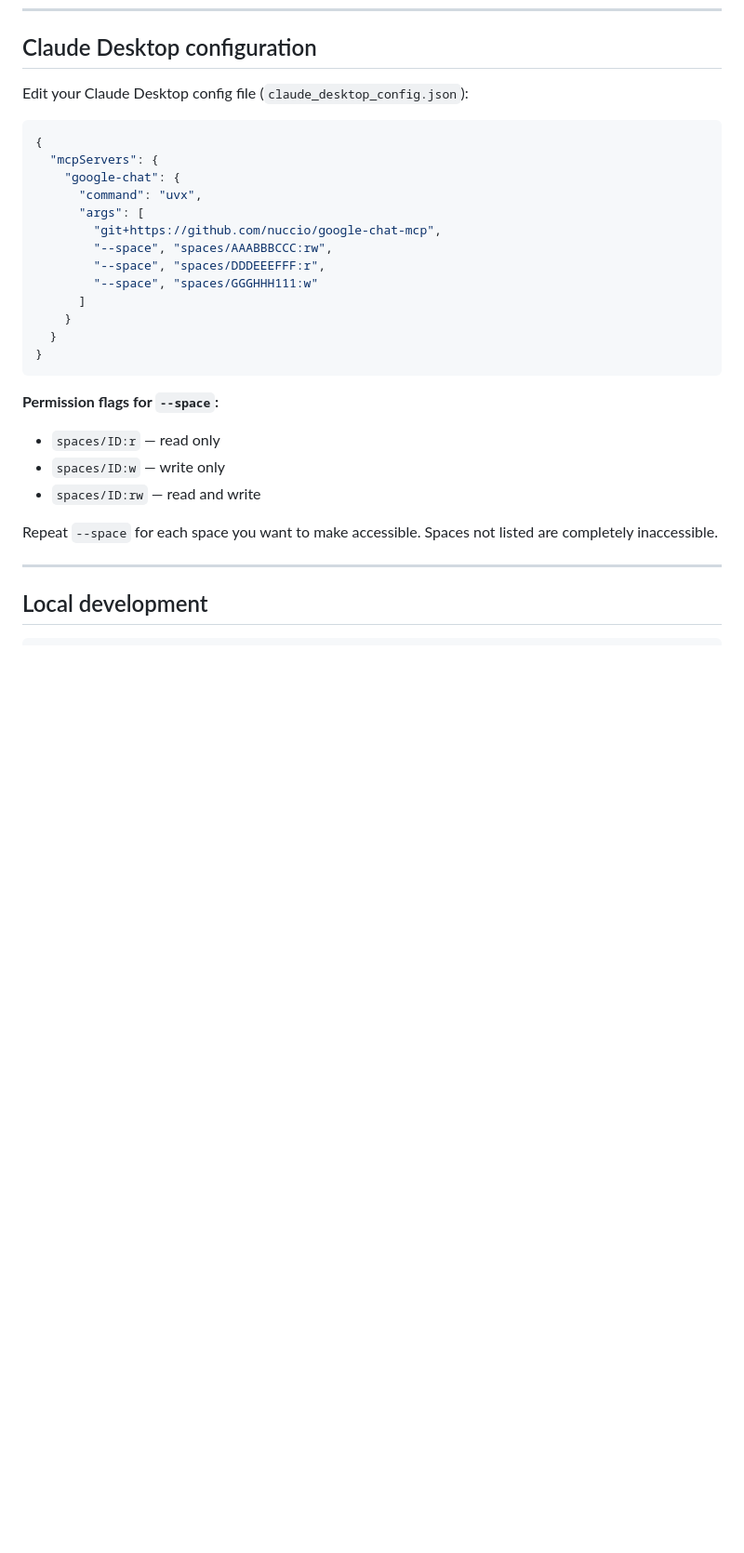
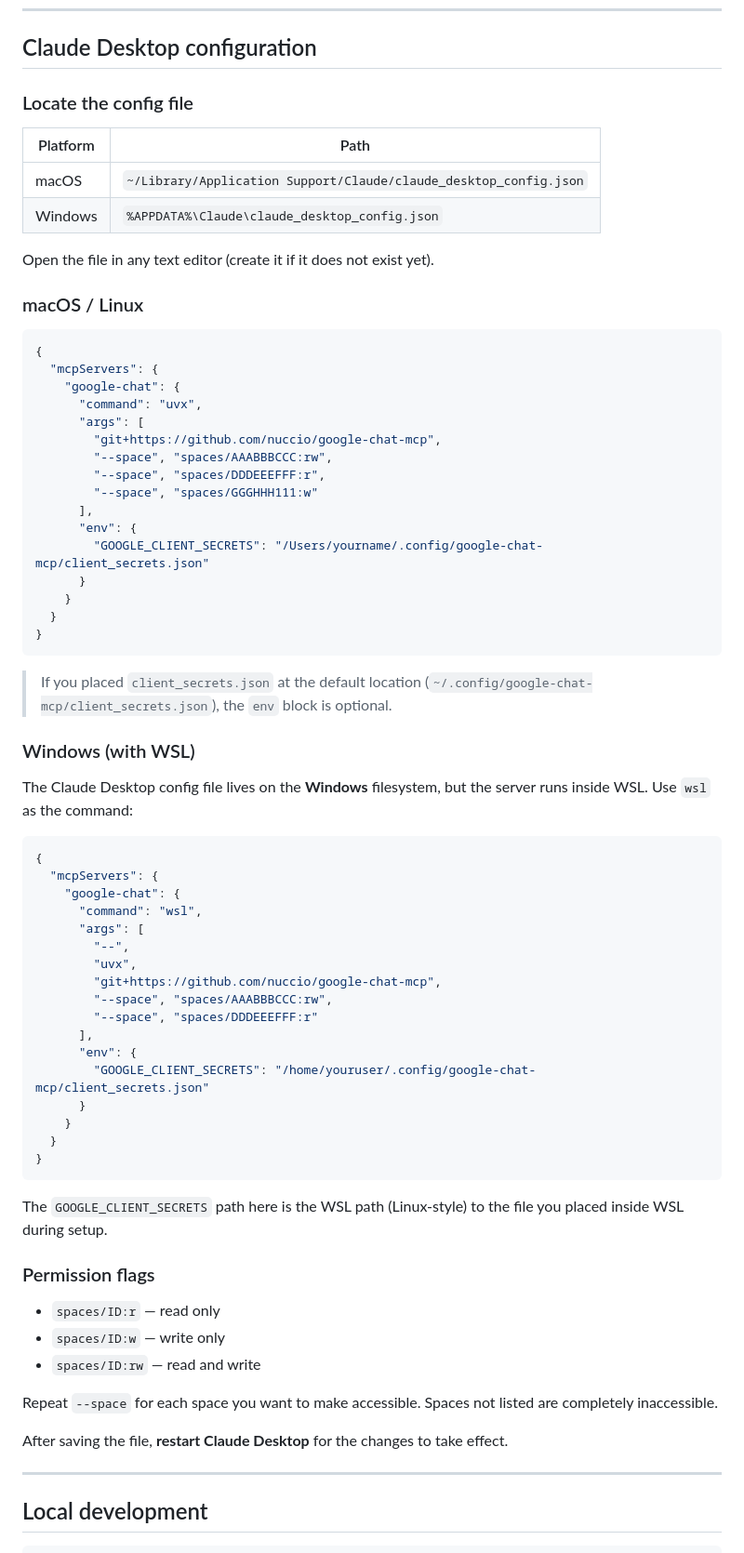
Before and after one commit to nuccio/google-chat-mcp, a Markdown page: README.md, the part around the change. Shown at 93% size. Rendered like a GitHub page; blank space fills up the shorter version.

Commit message:
Document Claude Desktop config file location and OAuth env var
Add config file paths for macOS and Windows, separate snippets for
macOS/Linux (uvx) and Windows+WSL (wsl --), document GOOGLE_CLIENT_SECRETS
in the env block, and note to restart Claude Desktop after editing.

Co-Authored-By: Claude Sonnet 4.6 <noreply@anthropic.com>

````diff
--- a/README.md
+++ b/README.md
@@ -109,7 +109,16 @@ The resource name is `spaces/` followed by that segment.
 
 ## Claude Desktop configuration
 
-Edit your Claude Desktop config file (`claude_desktop_config.json`):
+### Locate the config file
+
+| Platform | Path |
+|----------|------|
+| macOS | `~/Library/Application Support/Claude/claude_desktop_config.json` |
+| Windows | `%APPDATA%\Claude\claude_desktop_config.json` |
+
+Open the file in any text editor (create it if it does not exist yet).
+
+### macOS / Linux
 
 ```json
 {
@@ -121,18 +130,52 @@ Edit your Claude Desktop config file (`claude_desktop_config.json`):
         "--space", "spaces/AAABBBCCC:rw",
         "--space", "spaces/DDDEEEFFF:r",
         "--space", "spaces/GGGHHH111:w"
-      ]
+      ],
+      "env": {
+        "GOOGLE_CLIENT_SECRETS": "/Users/yourname/.config/google-chat-mcp/client_secrets.json"
+      }
     }
   }
 }
 ```
 
-**Permission flags for `--space`:**
+> If you placed `client_secrets.json` at the default location (`~/.config/google-chat-mcp/client_secrets.json`), the `env` block is optional.
+
+### Windows (with WSL)
+
+The Claude Desktop config file lives on the **Windows** filesystem, but the server runs inside WSL. Use `wsl` as the command:
+
+```json
+{
+  "mcpServers": {
+    "google-chat": {
+      "command": "wsl",
+      "args": [
+        "--",
+        "uvx",
+        "git+https://github.com/nuccio/google-chat-mcp",
+        "--space", "spaces/AAABBBCCC:rw",
+        "--space", "spaces/DDDEEEFFF:r"
+      ],
+      "env": {
+        "GOOGLE_CLIENT_SECRETS": "/home/youruser/.config/google-chat-mcp/client_secrets.json"
+      }
+    }
+  }
+}
+```
+
+The `GOOGLE_CLIENT_SECRETS` path here is the WSL path (Linux-style) to the file you placed inside WSL during setup.
+
+### Permission flags
+
 - `spaces/ID:r` — read only
 - `spaces/ID:w` — write only
 - `spaces/ID:rw` — read and write
 
 Repeat `--space` for each space you want to make accessible. Spaces not listed are completely inaccessible.
+
+After saving the file, **restart Claude Desktop** for the changes to take effect.
 
 ---
 
````
